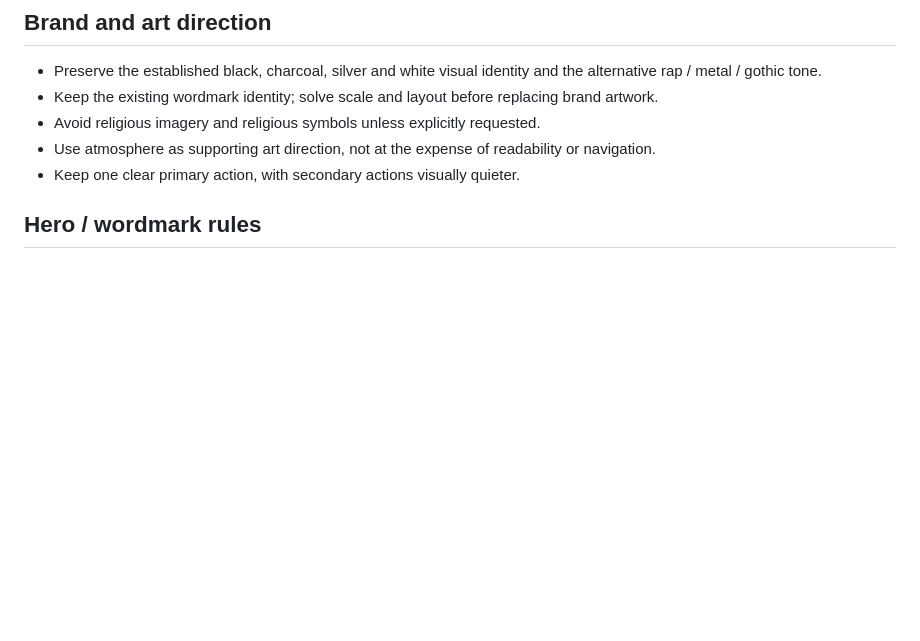
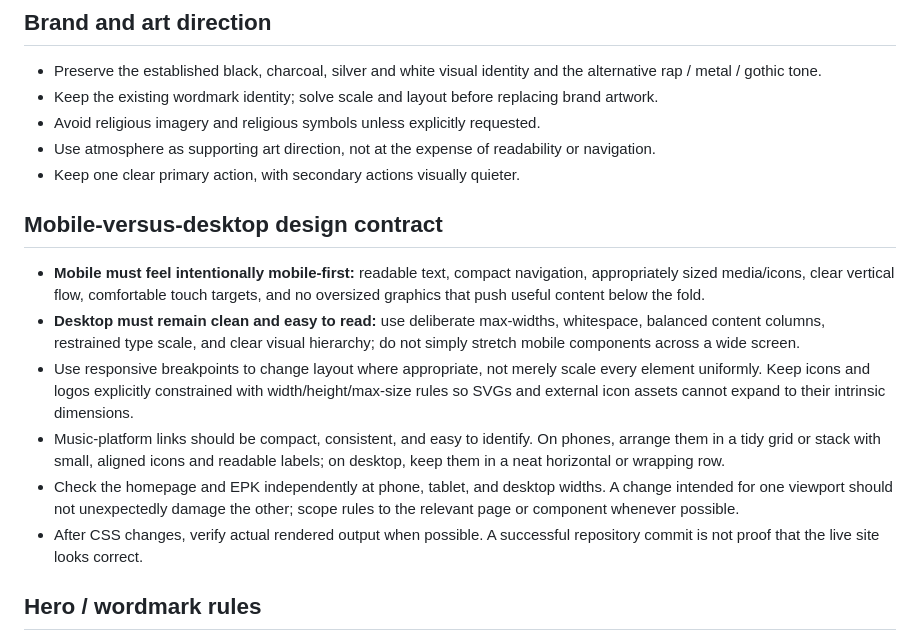
Before and after one commit to burdenghost/burdenghost.github.io, a Markdown page: EPK_DESIGN_STANDARDS.md, the part around the change. GitHub-like rendering; blank space fills up the shorter version.

Commit message:
Document mobile and desktop responsive design contract

```diff
--- a/EPK_DESIGN_STANDARDS.md
+++ b/EPK_DESIGN_STANDARDS.md
@@ -14,6 +14,15 @@ The website is an industry-facing artist hub for journalists, playlist curators,
 - Avoid religious imagery and religious symbols unless explicitly requested.
 - Use atmosphere as supporting art direction, not at the expense of readability or navigation.
 - Keep one clear primary action, with secondary actions visually quieter.
+
+## Mobile-versus-desktop design contract
+
+- **Mobile must feel intentionally mobile-first:** readable text, compact navigation, appropriately sized media/icons, clear vertical flow, comfortable touch targets, and no oversized graphics that push useful content below the fold.
+- **Desktop must remain clean and easy to read:** use deliberate max-widths, whitespace, balanced content columns, restrained type scale, and clear visual hierarchy; do not simply stretch mobile components across a wide screen.
+- Use responsive breakpoints to change layout where appropriate, not merely scale every element uniformly. Keep icons and logos explicitly constrained with width/height/max-size rules so SVGs and external icon assets cannot expand to their intrinsic dimensions.
+- Music-platform links should be compact, consistent, and easy to identify. On phones, arrange them in a tidy grid or stack with small, aligned icons and readable labels; on desktop, keep them in a neat horizontal or wrapping row.
+- Check the homepage and EPK independently at phone, tablet, and desktop widths. A change intended for one viewport should not unexpectedly damage the other; scope rules to the relevant page or component whenever possible.
+- After CSS changes, verify actual rendered output when possible. A successful repository commit is not proof that the live site looks correct.
 
 ## Hero / wordmark rules
 
```
